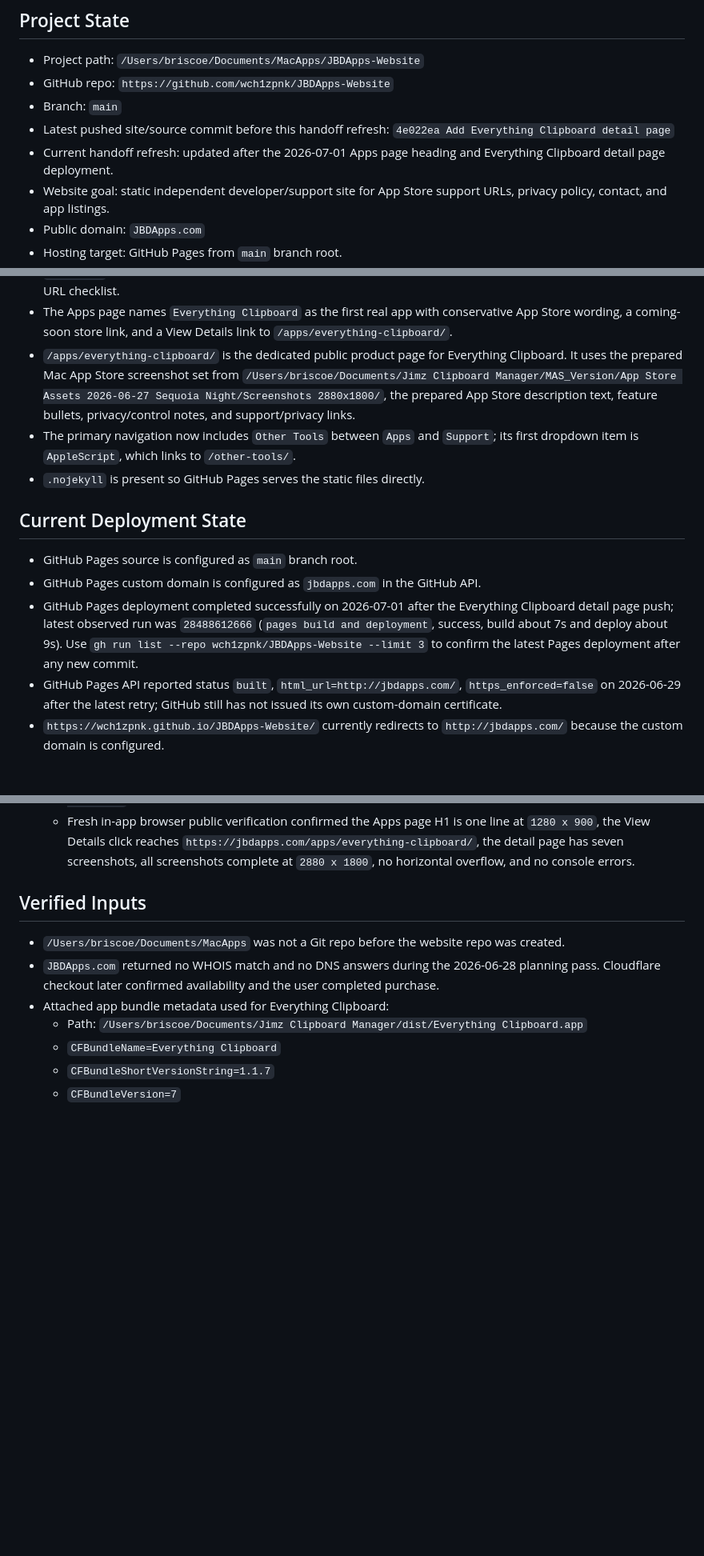
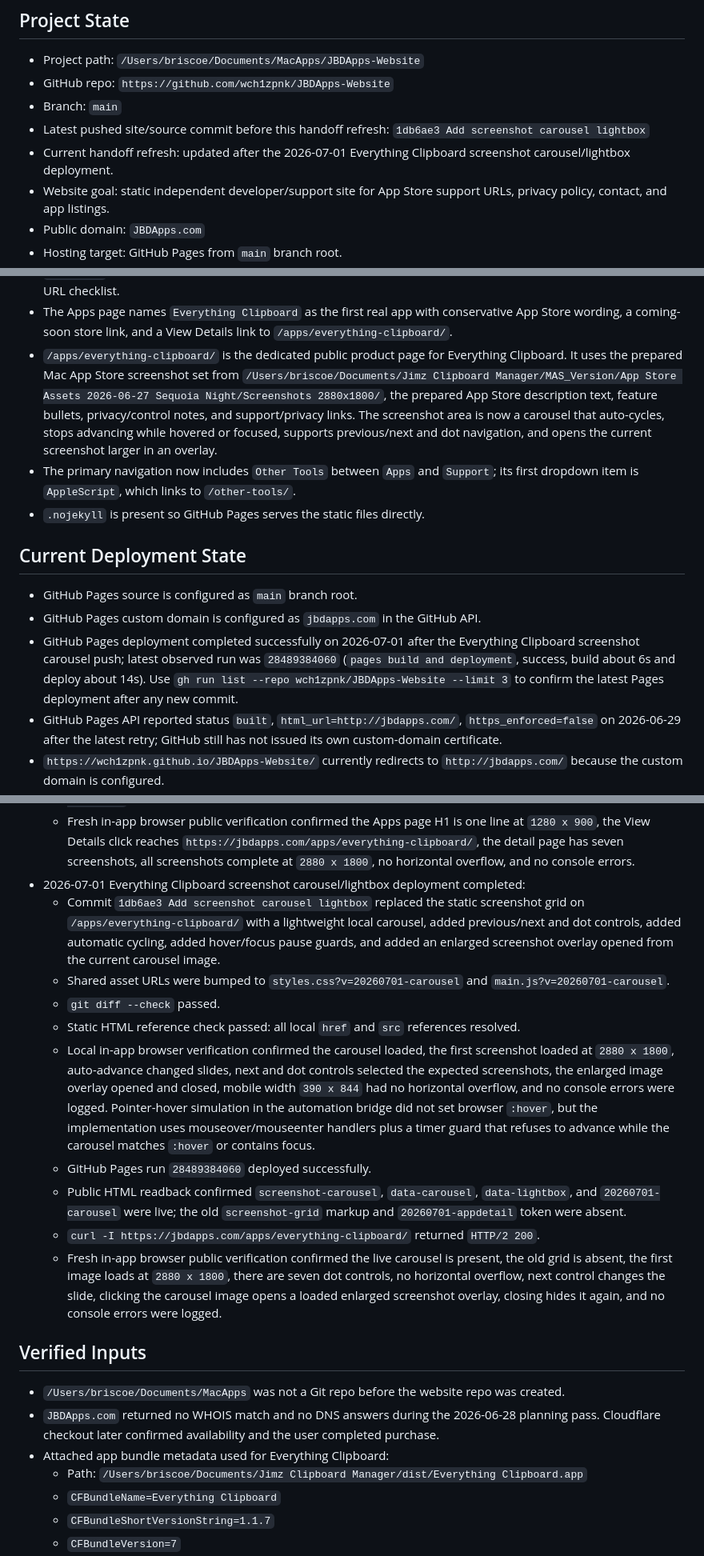
Before and after one commit to wch1zpnk/JBDApps-Website, a Markdown page: Handoff for New Chat.md, 3 parts joined by grey strips. Shown at 80% size. Rendered like a GitHub page; blank space fills up the shorter version.

Commit message:
Refresh handoff after carousel update

```diff
--- a/Handoff for New Chat.md
+++ b/Handoff for New Chat.md
@@ -11,8 +11,8 @@ Read this file before making website, domain, GitHub Pages, Cloudflare DNS, supp
 - Project path: `/Users/briscoe/Documents/MacApps/JBDApps-Website`
 - GitHub repo: `https://github.com/wch1zpnk/JBDApps-Website`
 - Branch: `main`
-- Latest pushed site/source commit before this handoff refresh: `4e022ea Add Everything Clipboard detail page`
-- Current handoff refresh: updated after the 2026-07-01 Apps page heading and Everything Clipboard detail page deployment.
+- Latest pushed site/source commit before this handoff refresh: `1db6ae3 Add screenshot carousel lightbox`
+- Current handoff refresh: updated after the 2026-07-01 Everything Clipboard screenshot carousel/lightbox deployment.
 - Website goal: static independent developer/support site for App Store support URLs, privacy policy, contact, and app listings.
 - Public domain: `JBDApps.com`
 - Hosting target: GitHub Pages from `main` branch root.
@@ -39,7 +39,7 @@ Read this file before making website, domain, GitHub Pages, Cloudflare DNS, supp
 - `CNAME` contains `JBDApps.com`.
 - `README.md` documents local run, deployment, DNS setup, support email routing, privacy updates, and App Store URL checklist.
 - The Apps page names `Everything Clipboard` as the first real app with conservative App Store wording, a coming-soon store link, and a View Details link to `/apps/everything-clipboard/`.
-- `/apps/everything-clipboard/` is the dedicated public product page for Everything Clipboard. It uses the prepared Mac App Store screenshot set from `/Users/briscoe/Documents/Jimz Clipboard Manager/MAS_Version/App Store Assets 2026-06-27 Sequoia Night/Screenshots 2880x1800/`, the prepared App Store description text, feature bullets, privacy/control notes, and support/privacy links.
+- `/apps/everything-clipboard/` is the dedicated public product page for Everything Clipboard. It uses the prepared Mac App Store screenshot set from `/Users/briscoe/Documents/Jimz Clipboard Manager/MAS_Version/App Store Assets 2026-06-27 Sequoia Night/Screenshots 2880x1800/`, the prepared App Store description text, feature bullets, privacy/control notes, and support/privacy links. The screenshot area is now a carousel that auto-cycles, stops advancing while hovered or focused, supports previous/next and dot navigation, and opens the current screenshot larger in an overlay.
 - The primary navigation now includes `Other Tools` between `Apps` and `Support`; its first dropdown item is `AppleScript`, which links to `/other-tools/`.
 - `.nojekyll` is present so GitHub Pages serves the static files directly.
 
@@ -47,7 +47,7 @@ Read this file before making website, domain, GitHub Pages, Cloudflare DNS, supp
 
 - GitHub Pages source is configured as `main` branch root.
 - GitHub Pages custom domain is configured as `jbdapps.com` in the GitHub API.
-- GitHub Pages deployment completed successfully on 2026-07-01 after the Everything Clipboard detail page push; latest observed run was `28488612666` (`pages build and deployment`, success, build about 7s and deploy about 9s). Use `gh run list --repo wch1zpnk/JBDApps-Website --limit 3` to confirm the latest Pages deployment after any new commit.
+- GitHub Pages deployment completed successfully on 2026-07-01 after the Everything Clipboard screenshot carousel push; latest observed run was `28489384060` (`pages build and deployment`, success, build about 6s and deploy about 14s). Use `gh run list --repo wch1zpnk/JBDApps-Website --limit 3` to confirm the latest Pages deployment after any new commit.
 - GitHub Pages API reported status `built`, `html_url=http://jbdapps.com/`, `https_enforced=false` on 2026-06-29 after the latest retry; GitHub still has not issued its own custom-domain certificate.
 - `https://wch1zpnk.github.io/JBDApps-Website/` currently redirects to `http://jbdapps.com/` because the custom domain is configured.
 - `JBDApps.com` is registered in Cloudflare Registrar. Registrar status was `Active`; expiration date was shown as June 28, 2027; auto-renewal was scheduled for May 29, 2027.
@@ -178,6 +178,16 @@ Read this file before making website, domain, GitHub Pages, Cloudflare DNS, supp
   - `curl -I https://jbdapps.com/apps/everything-clipboard/` returned `HTTP/2 200`.
   - Direct public screenshot checks for all seven `/assets/images/everything-clipboard/*.png` files returned `200 image/png`.
   - Fresh in-app browser public verification confirmed the Apps page H1 is one line at `1280 x 900`, the View Details click reaches `https://jbdapps.com/apps/everything-clipboard/`, the detail page has seven screenshots, all screenshots complete at `2880 x 1800`, no horizontal overflow, and no console errors.
+- 2026-07-01 Everything Clipboard screenshot carousel/lightbox deployment completed:
+  - Commit `1db6ae3 Add screenshot carousel lightbox` replaced the static screenshot grid on `/apps/everything-clipboard/` with a lightweight local carousel, added previous/next and dot controls, added automatic cycling, added hover/focus pause guards, and added an enlarged screenshot overlay opened from the current carousel image.
+  - Shared asset URLs were bumped to `styles.css?v=20260701-carousel` and `main.js?v=20260701-carousel`.
+  - `git diff --check` passed.
+  - Static HTML reference check passed: all local `href` and `src` references resolved.
+  - Local in-app browser verification confirmed the carousel loaded, the first screenshot loaded at `2880 x 1800`, auto-advance changed slides, next and dot controls selected the expected screenshots, the enlarged image overlay opened and closed, mobile width `390 x 844` had no horizontal overflow, and no console errors were logged. Pointer-hover simulation in the automation bridge did not set browser `:hover`, but the implementation uses mouseover/mouseenter handlers plus a timer guard that refuses to advance while the carousel matches `:hover` or contains focus.
+  - GitHub Pages run `28489384060` deployed successfully.
+  - Public HTML readback confirmed `screenshot-carousel`, `data-carousel`, `data-lightbox`, and `20260701-carousel` were live; the old `screenshot-grid` markup and `20260701-appdetail` token were absent.
+  - `curl -I https://jbdapps.com/apps/everything-clipboard/` returned `HTTP/2 200`.
+  - Fresh in-app browser public verification confirmed the live carousel is present, the old grid is absent, the first image loads at `2880 x 1800`, there are seven dot controls, no horizontal overflow, next control changes the slide, clicking the carousel image opens a loaded enlarged screenshot overlay, closing hides it again, and no console errors were logged.
 
 ## Verified Inputs
 
```
